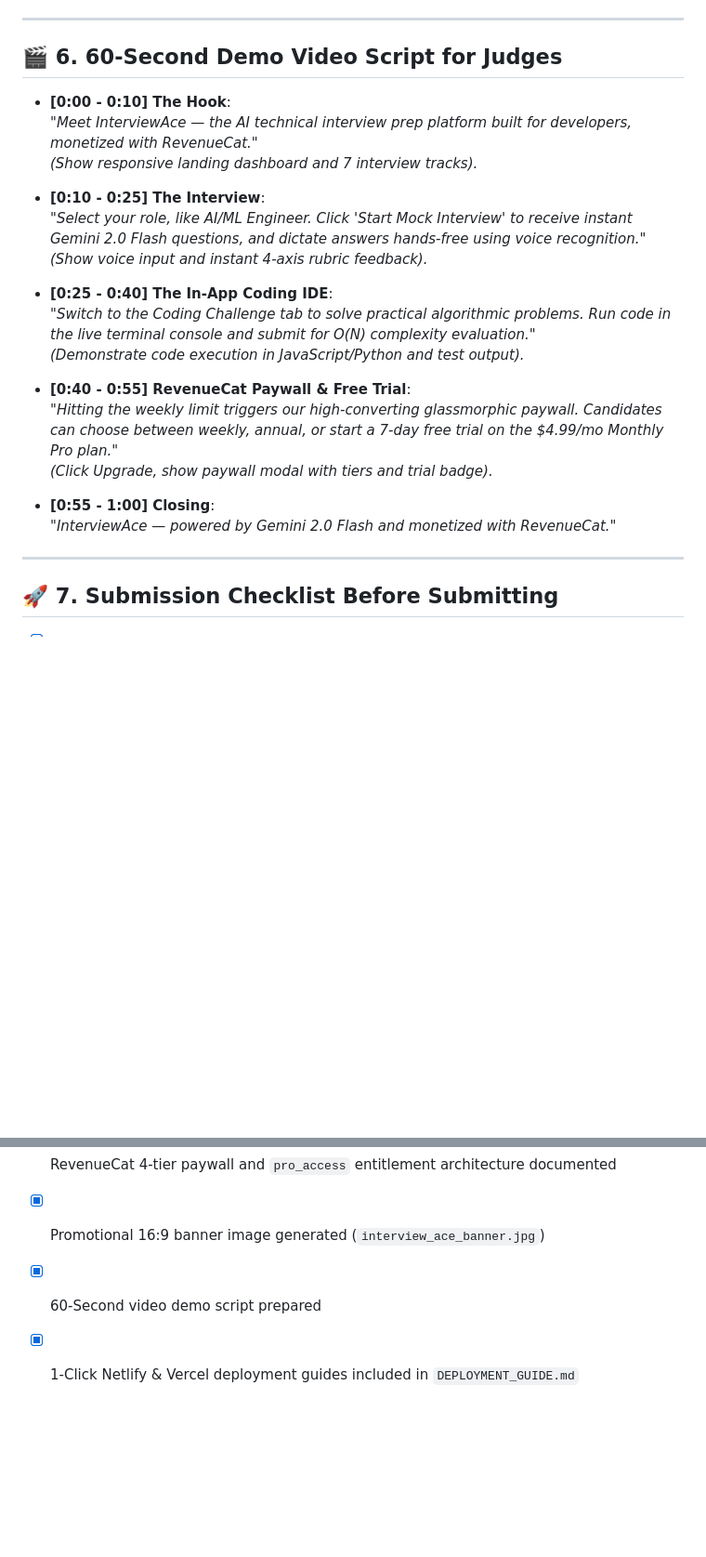
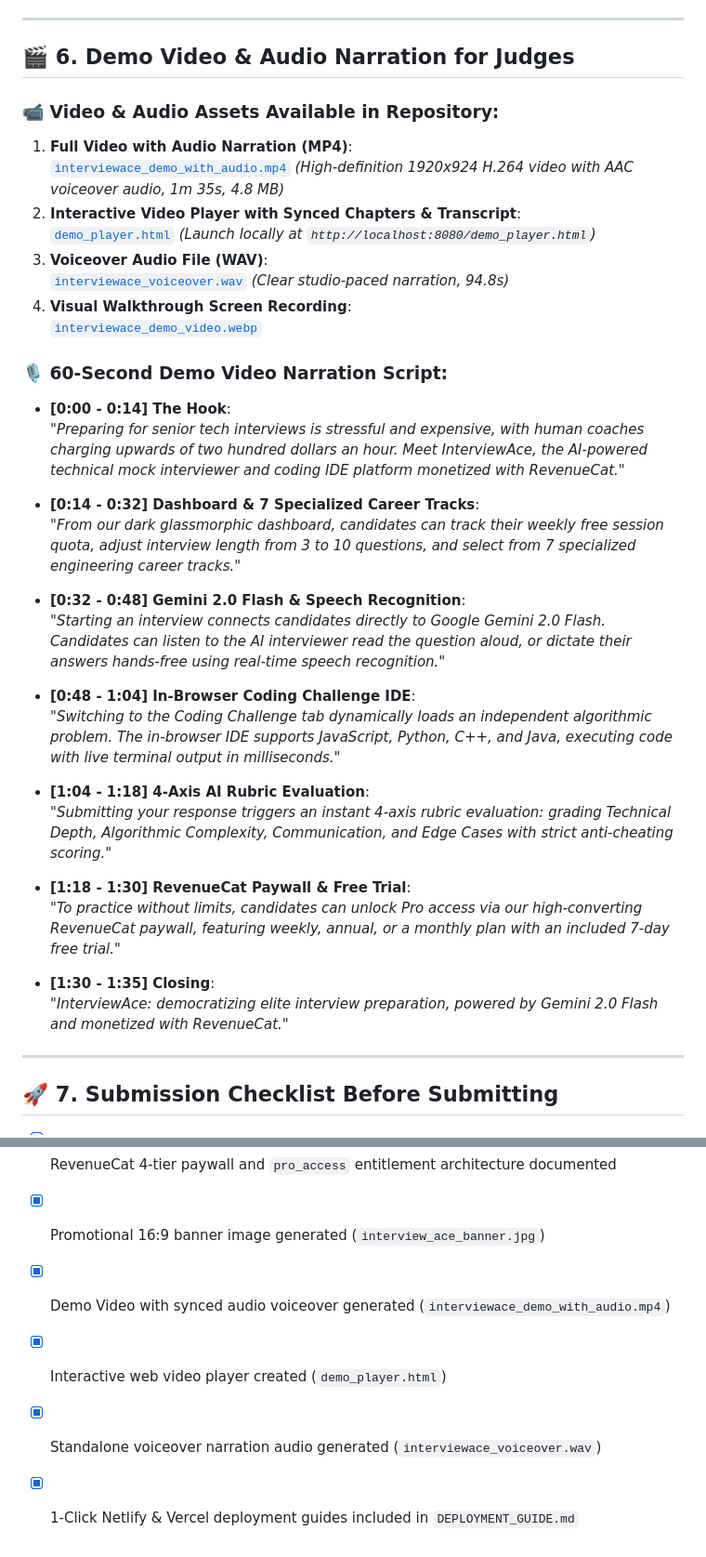
Before and after one commit to Aniket12-coder07/interview-ace-web, a Markdown page: SHIPATHON_APPLICATION_ANSWERS.md, 2 parts joined by grey strips. Shown at 93% size. GitHub-like rendering; blank space fills up the shorter version.

Commit message:
Update Shipathon 2026 application answers with video details

```diff
--- a/SHIPATHON_APPLICATION_ANSWERS.md
+++ b/SHIPATHON_APPLICATION_ANSWERS.md
@@ -78,26 +78,40 @@ Use this document to quickly fill out the official **RevenueCat Shipathon** subm
 
 ---
 
-## 🎬 6. 60-Second Demo Video Script for Judges
+## 🎬 6. Demo Video & Audio Narration for Judges
 
-* **[0:00 - 0:10] The Hook**:
-  *"Meet InterviewAce — the AI technical interview prep platform built for developers, monetized with RevenueCat."*
-  *(Show responsive landing dashboard and 7 interview tracks).*
+### 📹 Video & Audio Assets Available in Repository:
+1. **Full Video with Audio Narration (MP4)**:
+   [`interviewace_demo_with_audio.mp4`](file:///c:/Users/Neha/Desktop/interview_ace_web/interviewace_demo_with_audio.mp4) *(High-definition 1920x924 H.264 video with AAC voiceover audio, 1m 35s, 4.8 MB)*
+2. **Interactive Video Player with Synced Chapters & Transcript**:
+   [`demo_player.html`](file:///c:/Users/Neha/Desktop/interview_ace_web/demo_player.html) *(Launch locally at `http://localhost:8080/demo_player.html`)*
+3. **Voiceover Audio File (WAV)**:
+   [`interviewace_voiceover.wav`](file:///c:/Users/Neha/Desktop/interview_ace_web/interviewace_voiceover.wav) *(Clear studio-paced narration, 94.8s)*
+4. **Visual Walkthrough Screen Recording**:
+   [`interviewace_demo_video.webp`](file:///c:/Users/Neha/Desktop/interview_ace_web/interviewace_demo_video.webp)
 
-* **[0:10 - 0:25] The Interview**:
-  *"Select your role, like AI/ML Engineer. Click 'Start Mock Interview' to receive instant Gemini 2.0 Flash questions, and dictate answers hands-free using voice recognition."*
-  *(Show voice input and instant 4-axis rubric feedback).*
+### 🎙️ 60-Second Demo Video Narration Script:
 
-* **[0:25 - 0:40] The In-App Coding IDE**:
-  *"Switch to the Coding Challenge tab to solve practical algorithmic problems. Run code in the live terminal console and submit for O(N) complexity evaluation."*
-  *(Demonstrate code execution in JavaScript/Python and test output).*
+* **[0:00 - 0:14] The Hook**:
+  *"Preparing for senior tech interviews is stressful and expensive, with human coaches charging upwards of two hundred dollars an hour. Meet InterviewAce, the AI-powered technical mock interviewer and coding IDE platform monetized with RevenueCat."*
 
-* **[0:40 - 0:55] RevenueCat Paywall & Free Trial**:
-  *"Hitting the weekly limit triggers our high-converting glassmorphic paywall. Candidates can choose between weekly, annual, or start a 7-day free trial on the $4.99/mo Monthly Pro plan."*
-  *(Click Upgrade, show paywall modal with tiers and trial badge).*
+* **[0:14 - 0:32] Dashboard & 7 Specialized Career Tracks**:
+  *"From our dark glassmorphic dashboard, candidates can track their weekly free session quota, adjust interview length from 3 to 10 questions, and select from 7 specialized engineering career tracks."*
 
-* **[0:55 - 1:00] Closing**:
-  *"InterviewAce — powered by Gemini 2.0 Flash and monetized with RevenueCat."*
+* **[0:32 - 0:48] Gemini 2.0 Flash & Speech Recognition**:
+  *"Starting an interview connects candidates directly to Google Gemini 2.0 Flash. Candidates can listen to the AI interviewer read the question aloud, or dictate their answers hands-free using real-time speech recognition."*
+
+* **[0:48 - 1:04] In-Browser Coding Challenge IDE**:
+  *"Switching to the Coding Challenge tab dynamically loads an independent algorithmic problem. The in-browser IDE supports JavaScript, Python, C++, and Java, executing code with live terminal output in milliseconds."*
+
+* **[1:04 - 1:18] 4-Axis AI Rubric Evaluation**:
+  *"Submitting your response triggers an instant 4-axis rubric evaluation: grading Technical Depth, Algorithmic Complexity, Communication, and Edge Cases with strict anti-cheating scoring."*
+
+* **[1:18 - 1:30] RevenueCat Paywall & Free Trial**:
+  *"To practice without limits, candidates can unlock Pro access via our high-converting RevenueCat paywall, featuring weekly, annual, or a monthly plan with an included 7-day free trial."*
+
+* **[1:30 - 1:35] Closing**:
+  *"InterviewAce: democratizing elite interview preparation, powered by Gemini 2.0 Flash and monetized with RevenueCat."*
 
 ---
 
@@ -108,5 +122,7 @@ Use this document to quickly fill out the official **RevenueCat Shipathon** subm
 - [x] Dedicated coding questions separated from conceptual questions
 - [x] RevenueCat 4-tier paywall and `pro_access` entitlement architecture documented
 - [x] Promotional 16:9 banner image generated (`interview_ace_banner.jpg`)
-- [x] 60-Second video demo script prepared
+- [x] Demo Video with synced audio voiceover generated (`interviewace_demo_with_audio.mp4`)
+- [x] Interactive web video player created (`demo_player.html`)
+- [x] Standalone voiceover narration audio generated (`interviewace_voiceover.wav`)
 - [x] 1-Click Netlify & Vercel deployment guides included in `DEPLOYMENT_GUIDE.md`
```
